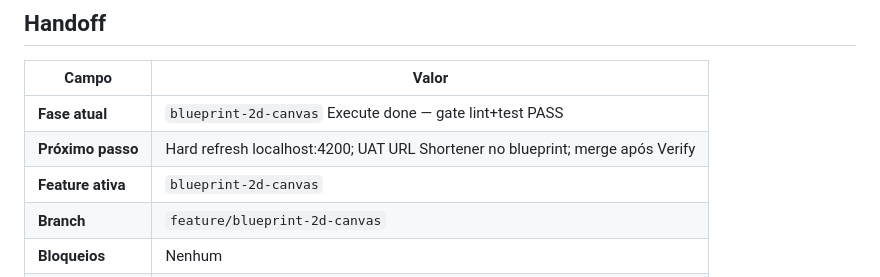
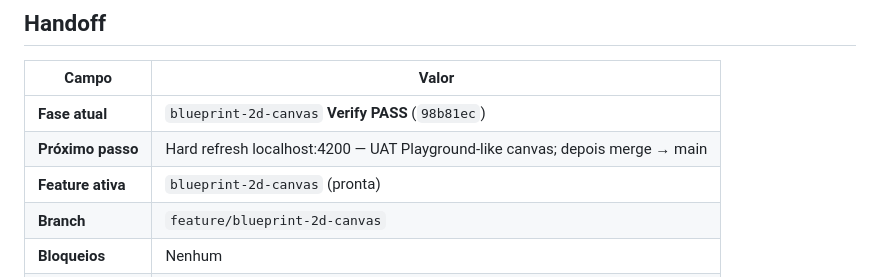
Before and after one commit to IEwerthonDev/system-design-quest, a Markdown page: .specs/STATE.md, the part around the change. GitHub-like rendering.

Commit message:
docs(specs): handoff Verify PASS for blueprint-2d-canvas
Co-authored-by: Cursor <cursoragent@cursor.com>

```diff
--- a/.specs/STATE.md
+++ b/.specs/STATE.md
@@ -22,9 +22,9 @@ Jogo educativo no browser para aprender System Design desenhando arquiteturas em
 
 | Campo | Valor |
 | ----- | ----- |
-| **Fase atual** | `blueprint-2d-canvas` Execute done — gate lint+test PASS |
-| **Próximo passo** | Hard refresh localhost:4200; UAT URL Shortener no blueprint; merge após Verify |
-| **Feature ativa** | `blueprint-2d-canvas` |
+| **Fase atual** | `blueprint-2d-canvas` **Verify PASS** (`98b81ec`) |
+| **Próximo passo** | Hard refresh localhost:4200 — UAT Playground-like canvas; depois merge → main |
+| **Feature ativa** | `blueprint-2d-canvas` (pronta) |
 | **Branch** | `feature/blueprint-2d-canvas` |
 | **Bloqueios** | Nenhum |
 | **Artefatos** | `client/src/blueprint/*`, sim controls, AD-018..020 |
```
